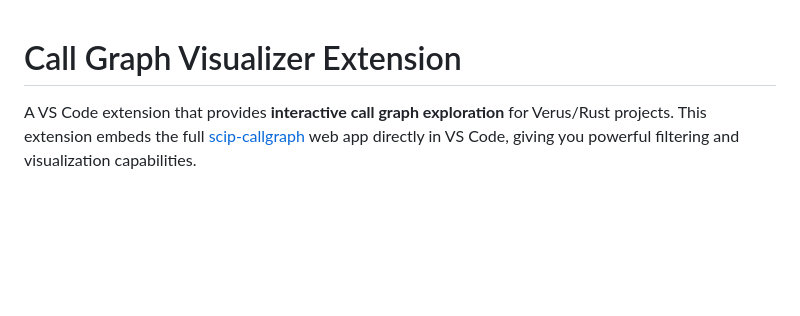
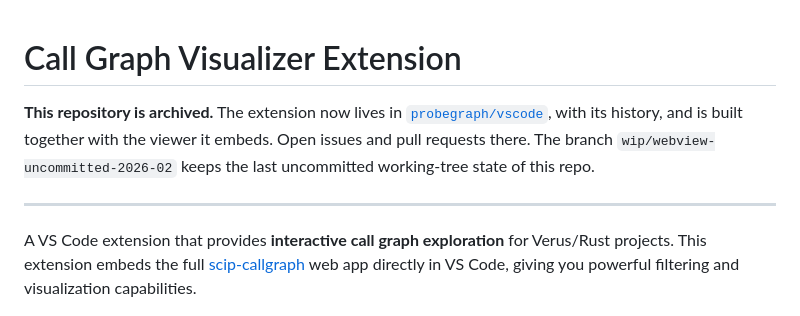
Before and after one commit to Beneficial-AI-Foundation/call_graph_vs_code_extension, a Markdown page: README.md, the part around the change. GitHub-like rendering; blank space fills up the shorter version.

Commit message:
README: point to probegraph/vscode; this repo is archived
Co-authored-by: Cursor <cursoragent@cursor.com>

Co-Authored-By: Claude Opus 5.5 <noreply@anthropic.com>

```diff
--- a/README.md
+++ b/README.md
@@ -1,4 +1,12 @@
 # Call Graph Visualizer Extension
+
+**This repository is archived.** The extension now lives in
+[`probegraph/vscode`](https://github.com/Beneficial-AI-Foundation/probegraph/tree/main/vscode),
+with its history, and is built together with the viewer it embeds. Open
+issues and pull requests there. The branch `wip/webview-uncommitted-2026-02`
+keeps the last uncommitted working-tree state of this repo.
+
+---
 
 A VS Code extension that provides **interactive call graph exploration** for Verus/Rust projects. This extension embeds the full [scip-callgraph](https://github.com/Beneficial-AI-Foundation/scip-callgraph) web app directly in VS Code, giving you powerful filtering and visualization capabilities.
 
```
